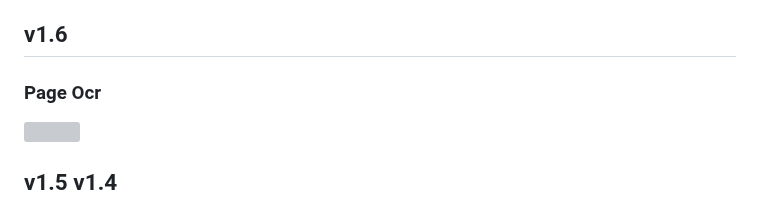
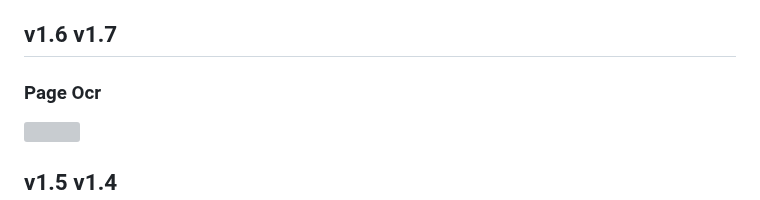
Before and after one commit to ai25395/FMatPix, a Markdown page: README.md, the part around the change. Drawn GitHub-style; grey boxes are pictures that could not be loaded.

```diff
--- a/README.md
+++ b/README.md
@@ -21,7 +21,7 @@ Download the software FMatPix.exe from the release page: https://github.com/ai25
 you capture an image.By clicking the 'Batch Ocr',all the captured images will be recognized one time.<br>
 6、Double click 'Page Ocr' to enable page-ocr mode.In this mode,after capturing a large image, <br>
 all formulas in it will be box selection and you can copy a formula by clicking its box.<br>
-## v1.6
+## v1.6 v1.7
 ### Page Ocr
 <img src='https://github.com/user-attachments/assets/7966e020-7296-45df-9ac9-c244d2cf5f96' width = '750px' height='450px'> <br>
 ## v1.5 v1.4
```
